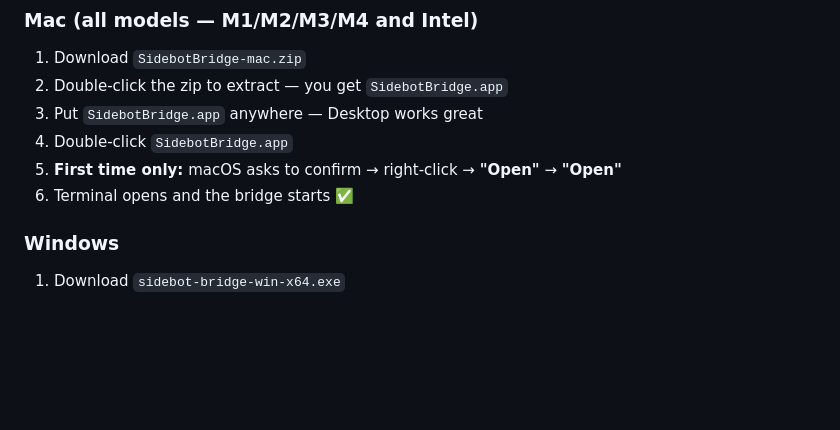
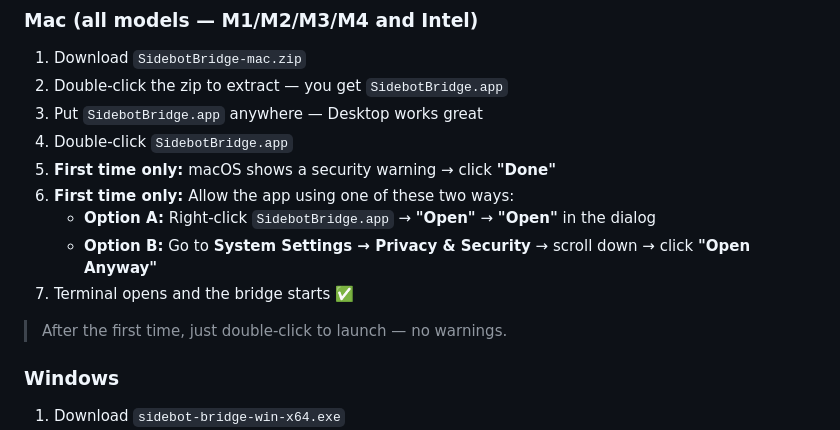
Before and after one commit to AnderMagri/Sidebot, a Markdown page: bridge/README.md, the part around the change. Rendered like a GitHub page; blank space fills up the shorter version.

```diff
--- a/bridge/README.md
+++ b/bridge/README.md
@@ -18,8 +18,13 @@ Go to the [Releases page](https://github.com/AnderMagri/Sidebot/releases) and do
 2. Double-click the zip to extract — you get `SidebotBridge.app`
 3. Put `SidebotBridge.app` anywhere — Desktop works great
 4. Double-click `SidebotBridge.app`
-5. **First time only:** macOS asks to confirm → right-click → **"Open"** → **"Open"**
-6. Terminal opens and the bridge starts ✅
+5. **First time only:** macOS shows a security warning → click **"Done"**
+6. **First time only:** Allow the app using one of these two ways:
+   - **Option A:** Right-click `SidebotBridge.app` → **"Open"** → **"Open"** in the dialog
+   - **Option B:** Go to **System Settings → Privacy & Security** → scroll down → click **"Open Anyway"**
+7. Terminal opens and the bridge starts ✅
+
+> After the first time, just double-click to launch — no warnings.
 
 ### Windows
 
```
